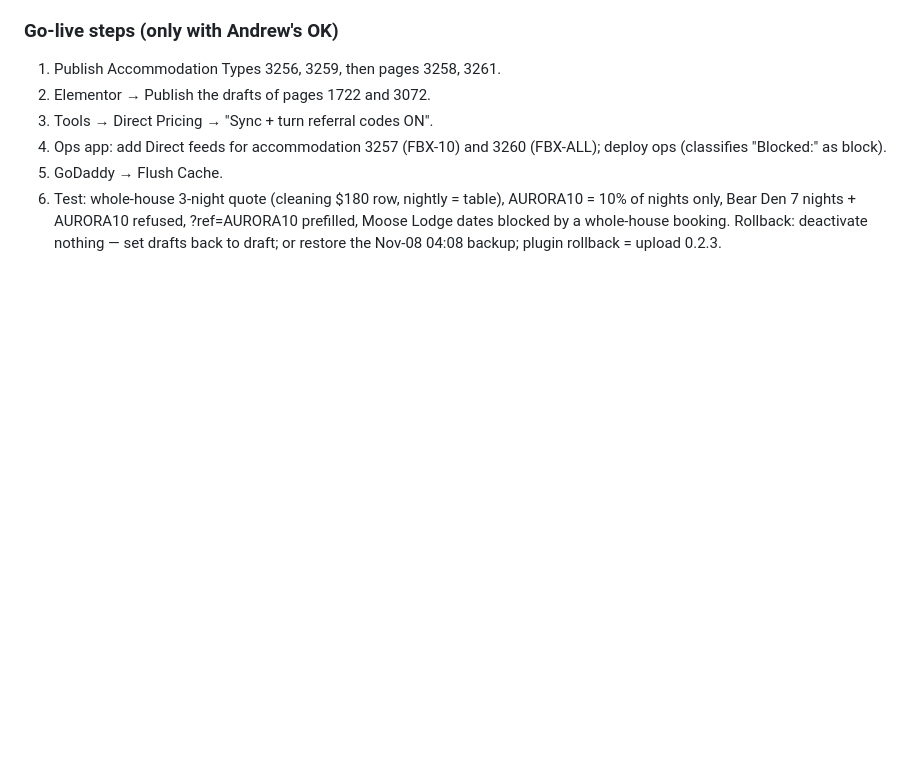
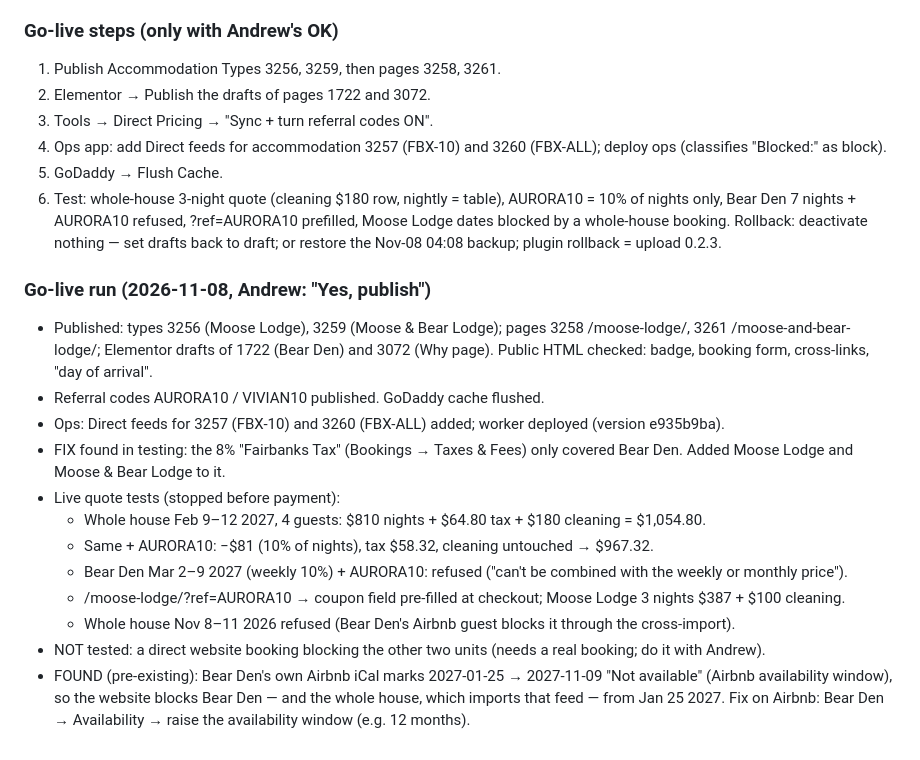
Before and after one commit to andrewlekowski/Aurora-and-Cedar, a Markdown page: website-fix-log.md, the part around the change. GitHub-like rendering; blank space fills up the shorter version.

Commit message:
Go-live log: published Rosella listings, Fairbanks tax fix, live quote tests
Co-Authored-By: Claude Opus 5.5 <noreply@anthropic.com>

```diff
--- a/website-fix-log.md
+++ b/website-fix-log.md
@@ -209,3 +209,21 @@ Restore point: WPvivid backup **Nov-08-2026 04:08** server time (268.94 MB, manu
 6. Test: whole-house 3-night quote (cleaning $180 row, nightly = table), AURORA10 = 10% of nights only,
    Bear Den 7 nights + AURORA10 refused, ?ref=AURORA10 prefilled, Moose Lodge dates blocked by a whole-house booking.
 Rollback: deactivate nothing — set drafts back to draft; or restore the Nov-08 04:08 backup; plugin rollback = upload 0.2.3.
+
+### Go-live run (2026-11-08, Andrew: "Yes, publish")
+- Published: types 3256 (Moose Lodge), 3259 (Moose & Bear Lodge); pages 3258 /moose-lodge/, 3261 /moose-and-bear-lodge/;
+  Elementor drafts of 1722 (Bear Den) and 3072 (Why page). Public HTML checked: badge, booking form, cross-links, "day of arrival".
+- Referral codes AURORA10 / VIVIAN10 published. GoDaddy cache flushed.
+- Ops: Direct feeds for 3257 (FBX-10) and 3260 (FBX-ALL) added; worker deployed (version e935b9ba).
+- FIX found in testing: the 8% "Fairbanks Tax" (Bookings → Taxes & Fees) only covered Bear Den. Added Moose Lodge and
+  Moose & Bear Lodge to it.
+- Live quote tests (stopped before payment):
+  - Whole house Feb 9–12 2027, 4 guests: $810 nights + $64.80 tax + $180 cleaning = $1,054.80.
+  - Same + AURORA10: −$81 (10% of nights), tax $58.32, cleaning untouched → $967.32.
+  - Bear Den Mar 2–9 2027 (weekly 10%) + AURORA10: refused ("can't be combined with the weekly or monthly price").
+  - /moose-lodge/?ref=AURORA10 → coupon field pre-filled at checkout; Moose Lodge 3 nights $387 + $100 cleaning.
+  - Whole house Nov 8–11 2026 refused (Bear Den's Airbnb guest blocks it through the cross-import).
+- NOT tested: a direct website booking blocking the other two units (needs a real booking; do it with Andrew).
+- FOUND (pre-existing): Bear Den's own Airbnb iCal marks 2027-01-25 → 2027-11-09 "Not available" (Airbnb availability
+  window), so the website blocks Bear Den — and the whole house, which imports that feed — from Jan 25 2027.
+  Fix on Airbnb: Bear Den → Availability → raise the availability window (e.g. 12 months).
```
